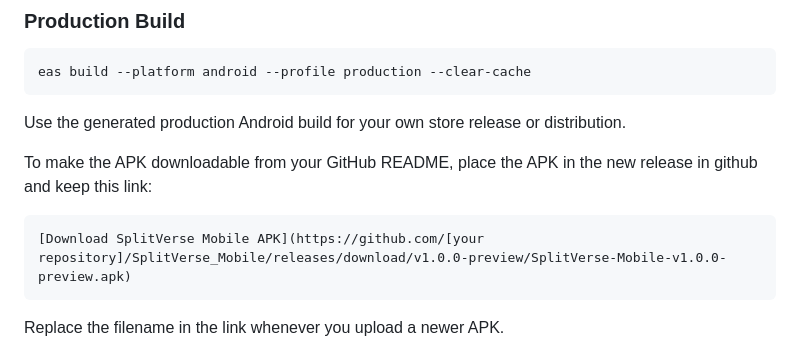
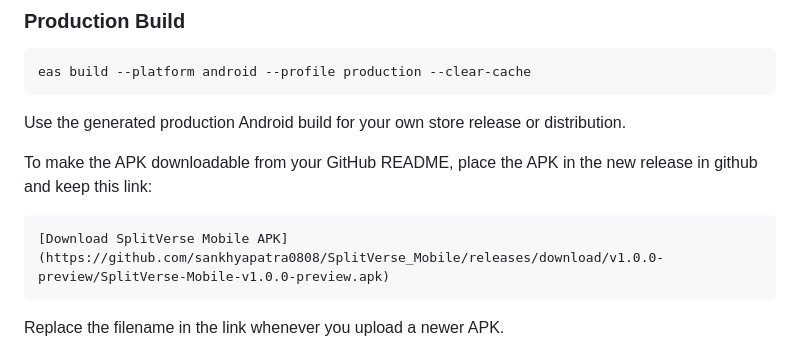
Before and after one commit to sankhyapatra0808/SplitVerse_Mobile, a Markdown page: README.md, the part around the change. GitHub-like rendering.

````diff
--- a/README.md
+++ b/README.md
@@ -134,7 +134,7 @@ Use the generated production Android build for your own store release or distrib
 To make the APK downloadable from your GitHub README, place the APK in the new release in github and keep this link:
 
 ```md
-[Download SplitVerse Mobile APK](https://github.com/[your repository]/SplitVerse_Mobile/releases/download/v1.0.0-preview/SplitVerse-Mobile-v1.0.0-preview.apk)
+[Download SplitVerse Mobile APK](https://github.com/sankhyapatra0808/SplitVerse_Mobile/releases/download/v1.0.0-preview/SplitVerse-Mobile-v1.0.0-preview.apk)
 ```
 
 Replace the filename in the link whenever you upload a newer APK.
````
